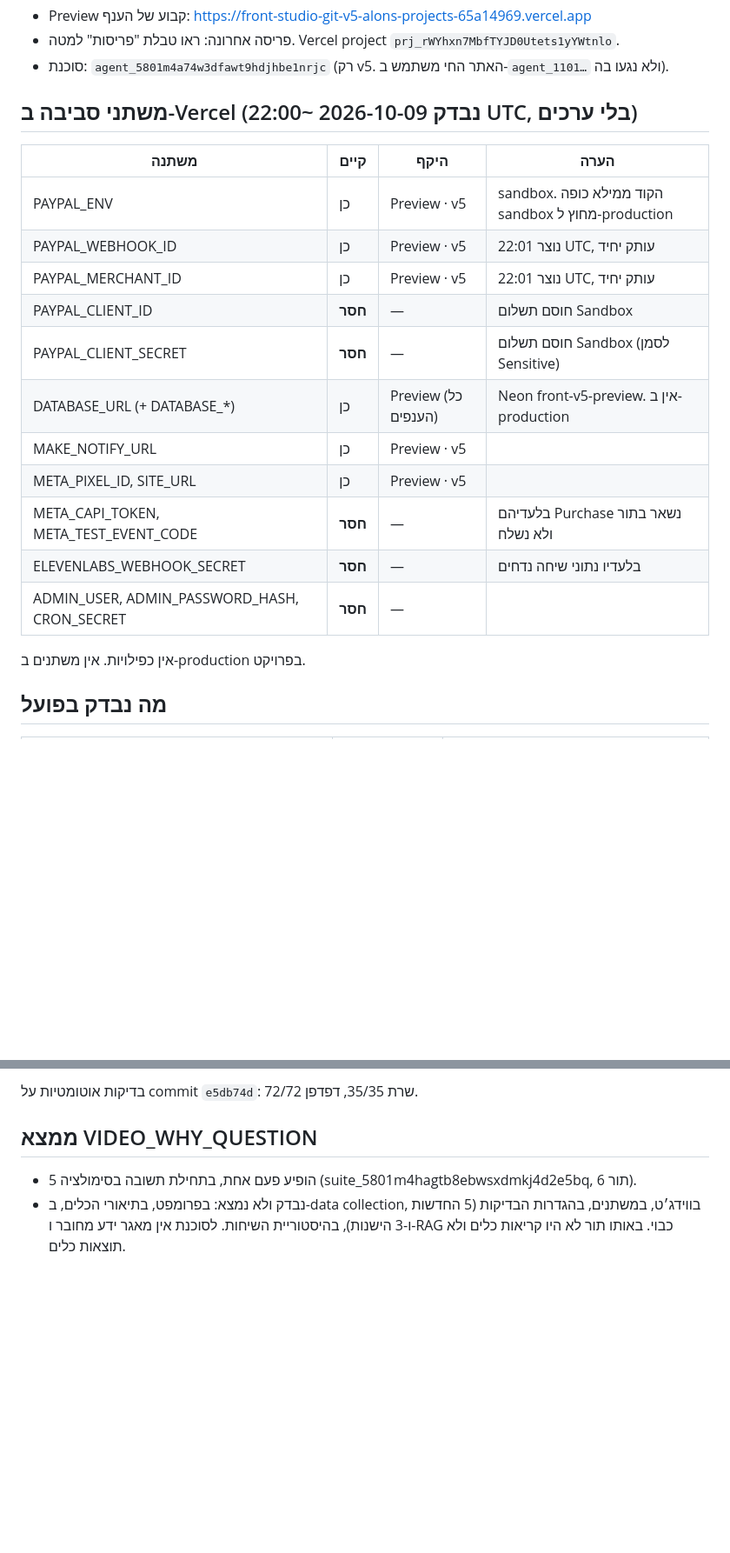
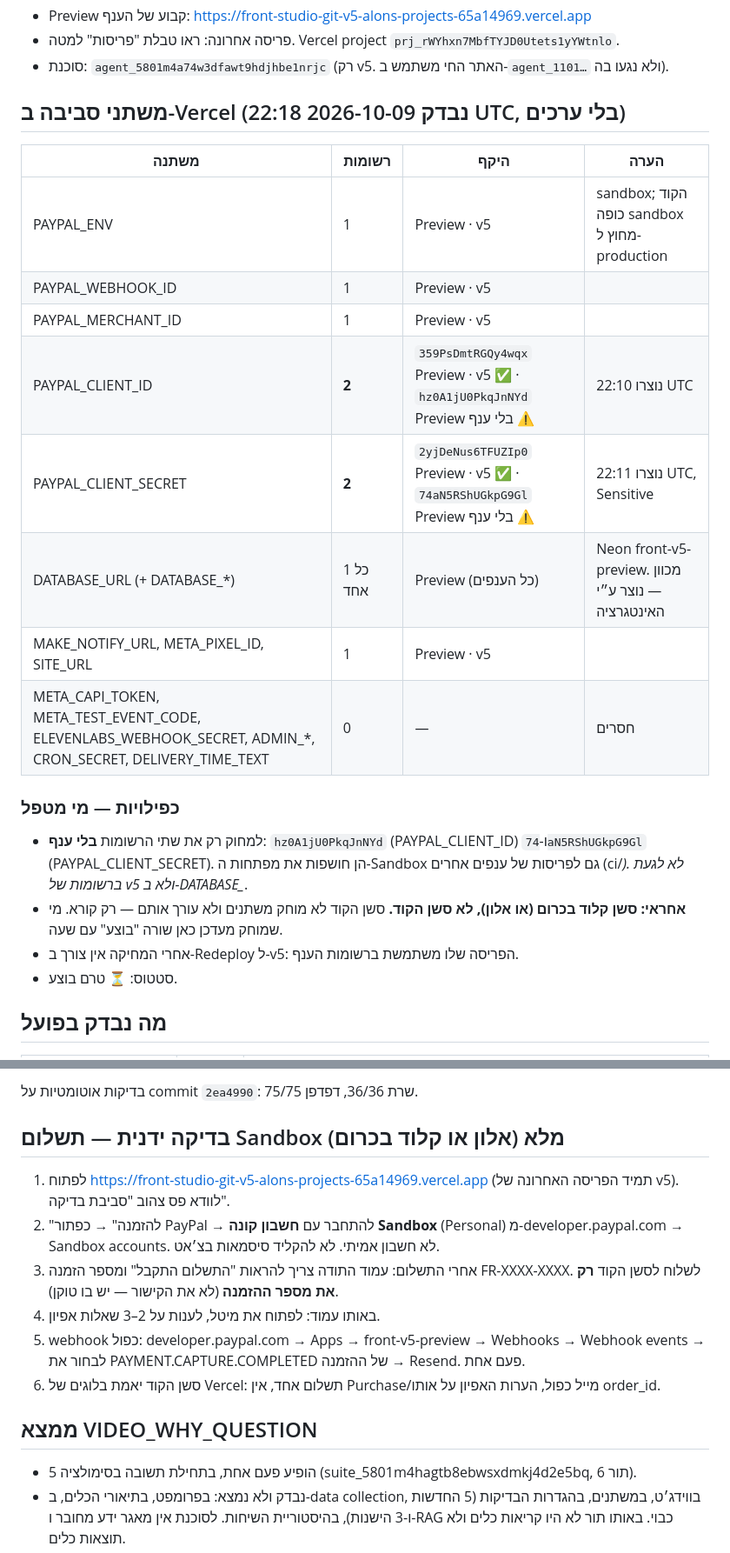
Before and after one commit to alongerber/front-studio, a Markdown page: docs/HANDOFF_V5.md, 2 parts joined by grey strips. Shown at 87% size. Drawn GitHub-style; blank space fills up the shorter version.

```diff
--- a/docs/HANDOFF_V5.md
+++ b/docs/HANDOFF_V5.md
@@ -7,22 +7,23 @@
 - פריסה אחרונה: ראו טבלת "פריסות" למטה. Vercel project `prj_rWYhxn7MbfTYJD0Utets1yYWtnlo`.
 - סוכנת: `agent_5801m4a74w3dfawt9hdjhbe1nrjc` (רק v5. האתר החי משתמש ב-`agent_1101…` ולא נגעו בה).
 
-## משתני סביבה ב-Vercel (נבדק 2026-10-09 ~22:00 UTC, בלי ערכים)
-| משתנה | קיים | היקף | הערה |
+## משתני סביבה ב-Vercel (נבדק 2026-10-09 22:18 UTC, בלי ערכים)
+| משתנה | רשומות | היקף | הערה |
 |---|---|---|---|
-| PAYPAL_ENV | כן | Preview · v5 | sandbox. הקוד ממילא כופה sandbox מחוץ ל-production |
-| PAYPAL_WEBHOOK_ID | כן | Preview · v5 | נוצר 22:01 UTC, עותק יחיד |
-| PAYPAL_MERCHANT_ID | כן | Preview · v5 | נוצר 22:01 UTC, עותק יחיד |
-| PAYPAL_CLIENT_ID | **חסר** | — | חוסם תשלום Sandbox |
-| PAYPAL_CLIENT_SECRET | **חסר** | — | חוסם תשלום Sandbox (לסמן Sensitive) |
-| DATABASE_URL (+ DATABASE_*) | כן | Preview (כל הענפים) | Neon front-v5-preview. אין ב-production |
-| MAKE_NOTIFY_URL | כן | Preview · v5 | |
-| META_PIXEL_ID, SITE_URL | כן | Preview · v5 | |
-| META_CAPI_TOKEN, META_TEST_EVENT_CODE | **חסר** | — | בלעדיהם Purchase נשאר בתור ולא נשלח |
-| ELEVENLABS_WEBHOOK_SECRET | **חסר** | — | בלעדיו נתוני שיחה נדחים |
-| ADMIN_USER, ADMIN_PASSWORD_HASH, CRON_SECRET | **חסר** | — | |
+| PAYPAL_ENV | 1 | Preview · v5 | sandbox; הקוד כופה sandbox מחוץ ל-production |
+| PAYPAL_WEBHOOK_ID | 1 | Preview · v5 | |
+| PAYPAL_MERCHANT_ID | 1 | Preview · v5 | |
+| PAYPAL_CLIENT_ID | **2** | `359PsDmtRGQy4wqx` Preview · v5 ✅ · `hz0A1jU0PkqJnNYd` Preview בלי ענף ⚠️ | נוצרו 22:10 UTC |
+| PAYPAL_CLIENT_SECRET | **2** | `2yjDeNus6TFUZIp0` Preview · v5 ✅ · `74aN5RShUGkpG9Gl` Preview בלי ענף ⚠️ | נוצרו 22:11 UTC, Sensitive |
+| DATABASE_URL (+ DATABASE_*) | 1 כל אחד | Preview (כל הענפים) | Neon front-v5-preview. מכוון — נוצר ע״י האינטגרציה |
+| MAKE_NOTIFY_URL, META_PIXEL_ID, SITE_URL | 1 | Preview · v5 | |
+| META_CAPI_TOKEN, META_TEST_EVENT_CODE, ELEVENLABS_WEBHOOK_SECRET, ADMIN_*, CRON_SECRET, DELIVERY_TIME_TEXT | 0 | — | חסרים |
 
-אין כפילויות. אין משתנים ב-production בפרויקט.
+### כפילויות — מי מטפל
+- למחוק רק את שתי הרשומות **בלי ענף**: `hz0A1jU0PkqJnNYd` (PAYPAL_CLIENT_ID) ו-`74aN5RShUGkpG9Gl` (PAYPAL_CLIENT_SECRET). הן חושפות את מפתחות ה-Sandbox גם לפריסות של ענפים אחרים (ci/*). לא לגעת ברשומות של v5 ולא ב-DATABASE_*.
+- **אחראי: סשן קלוד בכרום (או אלון), לא סשן הקוד.** סשן הקוד לא מוחק משתנים ולא עורך אותם — רק קורא. מי שמוחק מעדכן כאן שורה "בוצע" עם שעה.
+- אחרי המחיקה אין צורך ב-Redeploy ל-v5: הפריסה שלו משתמשת ברשומות הענף.
+- סטטוס: ⏳ טרם בוצע.
 
 ## מה נבדק בפועל
 | נושא | סטטוס | איך |
@@ -40,5 +43,13 @@
 
-בדיקות אוטומטיות על commit `e5db74d`: שרת 35/35, דפדפן 72/72.
+בדיקות אוטומטיות על commit `2ea4990`: שרת 36/36, דפדפן 75/75.
+
+## בדיקה ידנית — תשלום Sandbox מלא (אלון או קלוד בכרום)
+1. לפתוח https://front-studio-git-v5-alons-projects-65a14969.vercel.app (תמיד הפריסה האחרונה של v5). לוודא פס צהוב "סביבת בדיקה".
+2. "להזמנה" → כפתור PayPal → להתחבר עם **חשבון קונה Sandbox** (Personal) מ-developer.paypal.com → Sandbox accounts. לא חשבון אמיתי. לא להקליד סיסמאות בצ׳אט.
+3. אחרי התשלום: עמוד התודה צריך להראות "התשלום התקבל" ומספר הזמנה FR-XXXX-XXXX. לשלוח לסשן הקוד **רק את מספר ההזמנה** (לא את הקישור — יש בו טוקן).
+4. באותו עמוד: לפתוח את מיטל, לענות על 2–3 שאלות אפיון.
+5. webhook כפול: developer.paypal.com → Apps → front-v5-preview → Webhooks → Webhook events → לבחור את PAYMENT.CAPTURE.COMPLETED של ההזמנה → Resend. פעם אחת.
+6. סשן הקוד יאמת בלוגים של Vercel: תשלום אחד, אין Purchase/מייל כפול, הערות האפיון על אותו order_id.
 
 ## ממצא VIDEO_WHY_QUESTION
 - הופיע פעם אחת, בתחילת תשובה בסימולציה 5 (suite_5801m4hagtb8ebwsxdmkj4d2e5bq, תור 6).
```
Also changed, not shown: other parts of docs/HANDOFF_V5.md (+20 -18 lines).
